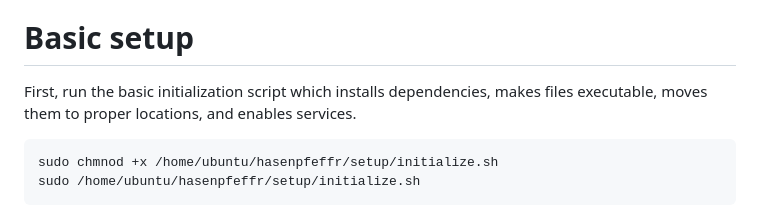
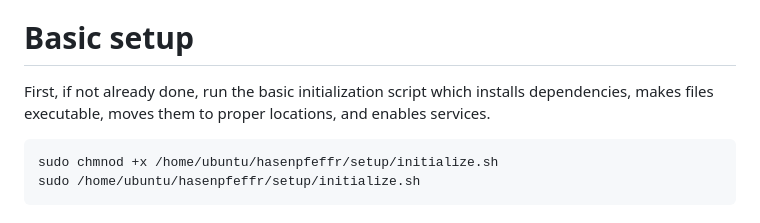
Before and after one commit to Pretty-Good-Freedom-Tech/hasenpfeffr-prepackaged, a Markdown page: docs/STEP3_HASENPFEFFR.md, the part around the change. Rendered like a GitHub page.

````diff
--- a/docs/STEP3_HASENPFEFFR.md
+++ b/docs/STEP3_HASENPFEFFR.md
@@ -5,7 +5,7 @@ After basic setup, we will run scripts for the pipeline (batch, streaming, and r
 
 # Basic setup
 
-First, run the basic initialization script which installs dependencies, makes files executable, moves them to proper locations, and enables services.
+First, if not already done, run the basic initialization script which installs dependencies, makes files executable, moves them to proper locations, and enables services.
 
 ```
 sudo chmnod +x /home/ubuntu/hasenpfeffr/setup/initialize.sh
````
